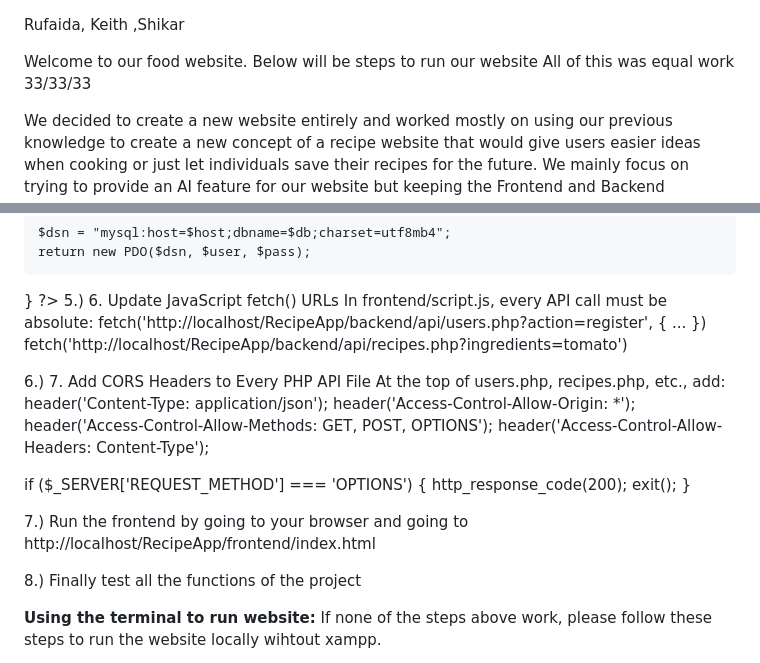
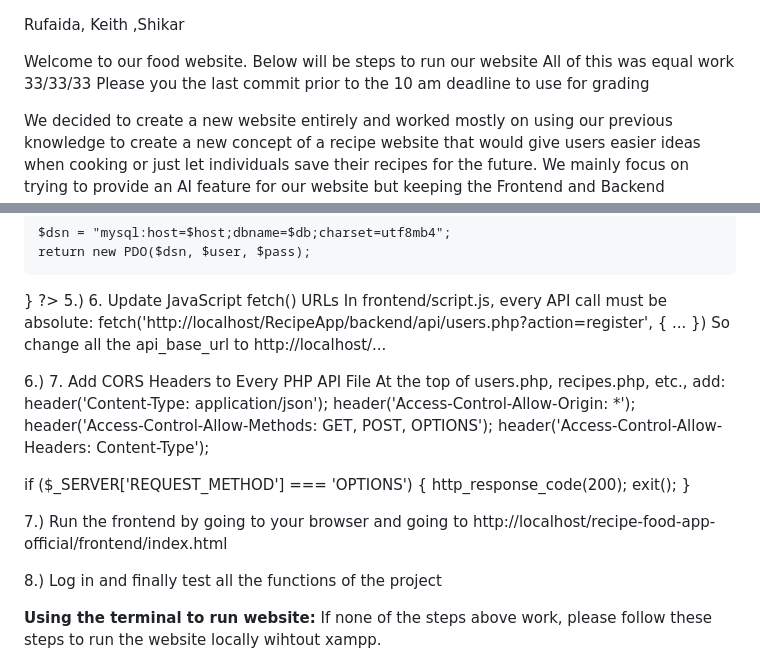
Before and after one commit to RuKhan26/Recipe-food-app-official, a Markdown page: README.md, 2 parts joined by grey strips. GitHub-like rendering.

```diff
--- a/README.md
+++ b/README.md
@@ -2,6 +2,7 @@ Rufaida, Keith ,Shikar
 
 Welcome to our food website. Below will be steps to run our website
 All of this was equal work 33/33/33
+Please you the last commit prior to the 10 am deadline to use for grading
 
 We decided to create a new website entirely and worked mostly on using our previous knowledge to create a new concept of a recipe website that would give users easier ideas when cooking or just let individuals save their recipes for the future.
 We mainly focus on trying to provide an AI feature for our website but keeping the Frontend and Backend structure but expanding to new features that test our knowledge with coding an API
@@ -60,7 +61,7 @@ function getDBConnection() {
 ?>
 5.) 6. Update JavaScript fetch() URLs
 In frontend/script.js, every API call must be absolute: fetch('http://localhost/RecipeApp/backend/api/users.php?action=register', { ... })
-fetch('http://localhost/RecipeApp/backend/api/recipes.php?ingredients=tomato')
+So change all the api_base_url to http://localhost/...
 
 6.) 7. Add CORS Headers to Every PHP API File
 At the top of users.php, recipes.php, etc., add: header('Content-Type: application/json');
@@ -73,9 +74,9 @@ if ($_SERVER['REQUEST_METHOD'] === 'OPTIONS') {
     exit();
 }
 
-7.) Run the frontend by going to your browser and going to http://localhost/RecipeApp/frontend/index.html
+7.) Run the frontend by going to your browser and going to http://localhost/recipe-food-app-official/frontend/index.html
 
-8.) Finally test all the functions of the project
+8.) Log in and finally test all the functions of the project
 
 
 **Using the terminal to run website:**
```
